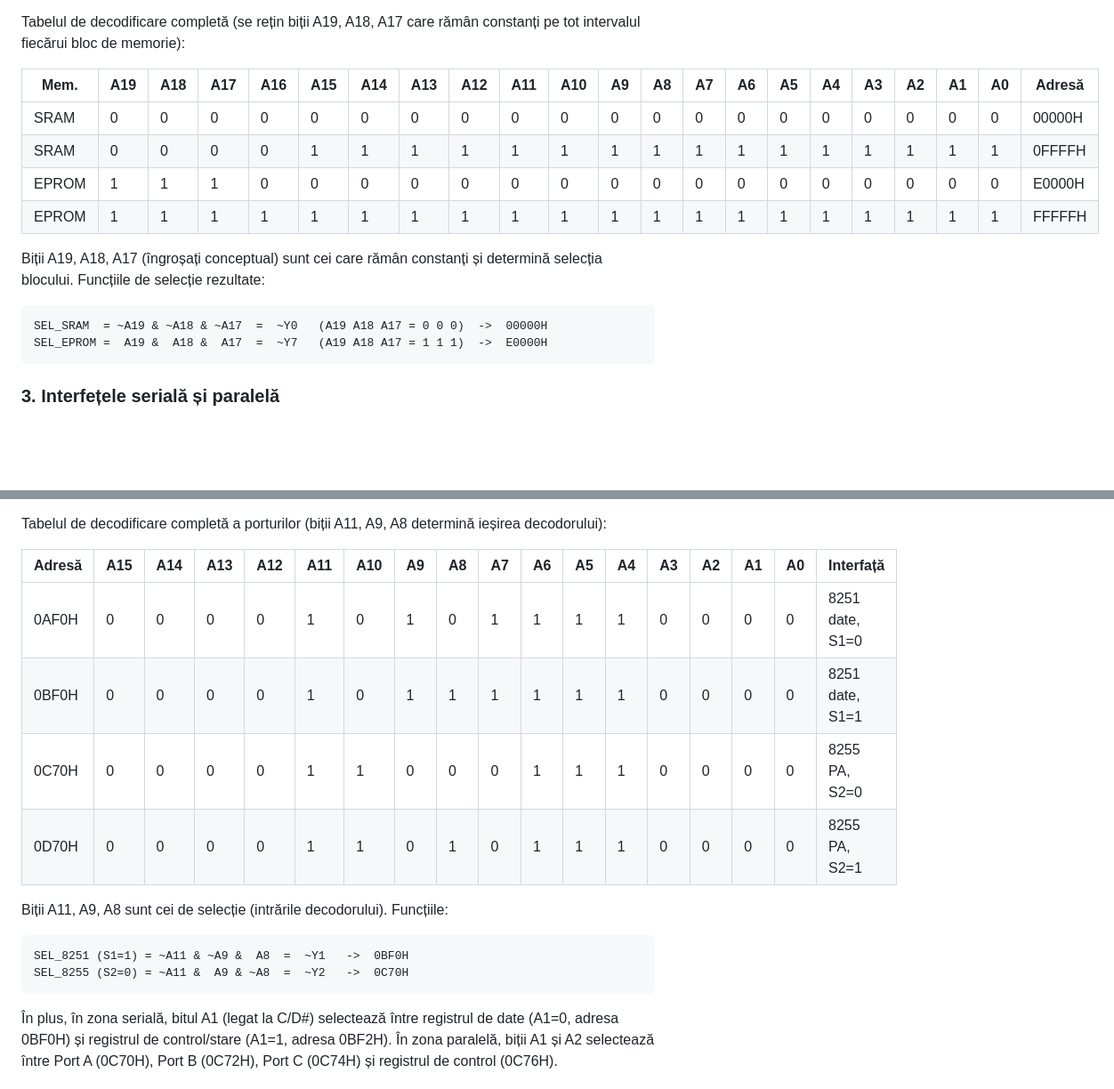
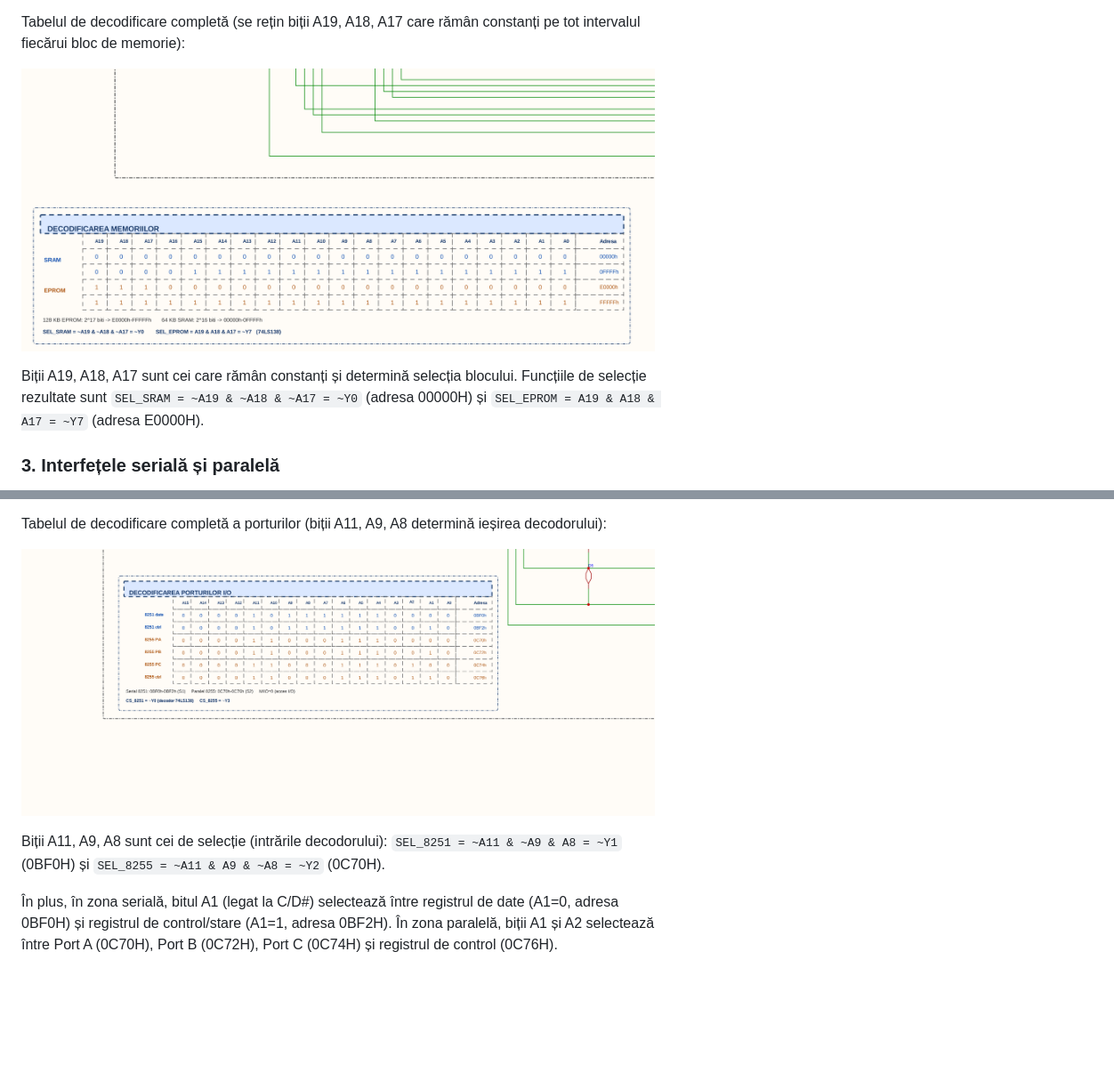
Before and after one commit to Nub4Fun22/PM-8086, a Markdown page: doc/Documentatie_PM_Bordea.md, 2 parts joined by grey strips. Shown at 89% size. GitHub-like rendering; pictures changed too: Schema Finala Seby/tabel_memorii_clean.png (added), Schema Finala Seby/tabel_porturi.png (added); blank space fills up the shorter version.

Commit message:
Tabele decodificare ca imagini (memorii + porturi), mai clare

````diff
--- a/doc/Documentatie_PM_Bordea.md
+++ b/doc/Documentatie_PM_Bordea.md
@@ -108,20 +108,11 @@ primește biții de adresă A17, A18, A19 și este validat de M/IO#.
 Tabelul de decodificare completă (se rețin biții A19, A18, A17 care rămân
 constanți pe tot intervalul fiecărui bloc de memorie):
 
-| Mem. | A19 | A18 | A17 | A16 | A15 | A14 | A13 | A12 | A11 | A10 | A9 | A8 | A7 | A6 | A5 | A4 | A3 | A2 | A1 | A0 | Adresă |
-|------|----|----|----|----|----|----|----|----|----|----|----|----|----|----|----|----|----|----|----|----|--------|
-| SRAM | 0 | 0 | 0 | 0 | 0 | 0 | 0 | 0 | 0 | 0 | 0 | 0 | 0 | 0 | 0 | 0 | 0 | 0 | 0 | 0 | 00000H |
-| SRAM | 0 | 0 | 0 | 0 | 1 | 1 | 1 | 1 | 1 | 1 | 1 | 1 | 1 | 1 | 1 | 1 | 1 | 1 | 1 | 1 | 0FFFFH |
-| EPROM | 1 | 1 | 1 | 0 | 0 | 0 | 0 | 0 | 0 | 0 | 0 | 0 | 0 | 0 | 0 | 0 | 0 | 0 | 0 | 0 | E0000H |
-| EPROM | 1 | 1 | 1 | 1 | 1 | 1 | 1 | 1 | 1 | 1 | 1 | 1 | 1 | 1 | 1 | 1 | 1 | 1 | 1 | 1 | FFFFFH |
+![Tabel decodificare memorii](../Schema%20Finala%20Seby/tabel_memorii_clean.png)
 
-Biții A19, A18, A17 (îngroșați conceptual) sunt cei care rămân constanți și
-determină selecția blocului. Funcțiile de selecție rezultate:
-
-```
-SEL_SRAM  = ~A19 & ~A18 & ~A17  =  ~Y0   (A19 A18 A17 = 0 0 0)  ->  00000H
-SEL_EPROM =  A19 &  A18 &  A17  =  ~Y7   (A19 A18 A17 = 1 1 1)  ->  E0000H
-```
+Biții A19, A18, A17 sunt cei care rămân constanți și determină selecția blocului.
+Funcțiile de selecție rezultate sunt `SEL_SRAM = ~A19 & ~A18 & ~A17 = ~Y0`
+(adresa 00000H) și `SEL_EPROM = A19 & A18 & A17 = ~Y7` (adresa E0000H).
 
 ### 3. Interfețele serială și paralelă
 
@@ -144,19 +135,11 @@ circuitului (poziția 1 sau poziția 2), permițând mutarea ferestrei de adrese
 Tabelul de decodificare completă a porturilor (biții A11, A9, A8 determină ieșirea
 decodorului):
 
-| Adresă | A15 | A14 | A13 | A12 | A11 | A10 | A9 | A8 | A7 | A6 | A5 | A4 | A3 | A2 | A1 | A0 | Interfață |
-|--------|----|----|----|----|----|----|----|----|----|----|----|----|----|----|----|----|-----------|
-| 0AF0H | 0 | 0 | 0 | 0 | 1 | 0 | 1 | 0 | 1 | 1 | 1 | 1 | 0 | 0 | 0 | 0 | 8251 date, S1=0 |
-| 0BF0H | 0 | 0 | 0 | 0 | 1 | 0 | 1 | 1 | 1 | 1 | 1 | 1 | 0 | 0 | 0 | 0 | 8251 date, S1=1 |
-| 0C70H | 0 | 0 | 0 | 0 | 1 | 1 | 0 | 0 | 0 | 1 | 1 | 1 | 0 | 0 | 0 | 0 | 8255 PA, S2=0 |
-| 0D70H | 0 | 0 | 0 | 0 | 1 | 1 | 0 | 1 | 0 | 1 | 1 | 1 | 0 | 0 | 0 | 0 | 8255 PA, S2=1 |
+![Tabel decodificare porturi I/O](../Schema%20Finala%20Seby/tabel_porturi.png)
 
-Biții A11, A9, A8 sunt cei de selecție (intrările decodorului). Funcțiile:
-
-```
-SEL_8251 (S1=1) = ~A11 & ~A9 &  A8  =  ~Y1   ->  0BF0H
-SEL_8255 (S2=0) = ~A11 &  A9 & ~A8  =  ~Y2   ->  0C70H
-```
+Biții A11, A9, A8 sunt cei de selecție (intrările decodorului):
+`SEL_8251 = ~A11 & ~A9 & A8 = ~Y1` (0BF0H) și
+`SEL_8255 = ~A11 & A9 & ~A8 = ~Y2` (0C70H).
 
 În plus, în zona serială, bitul A1 (legat la C/D#) selectează între registrul de
 date (A1=0, adresa 0BF0H) și registrul de control/stare (A1=1, adresa 0BF2H). În
````
Also changed, not shown: Schema Finala Seby/tabel_memorii.png (added), 2 other files.
